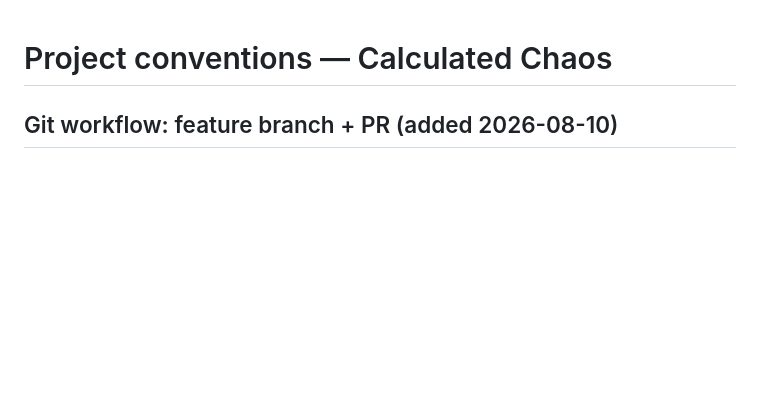
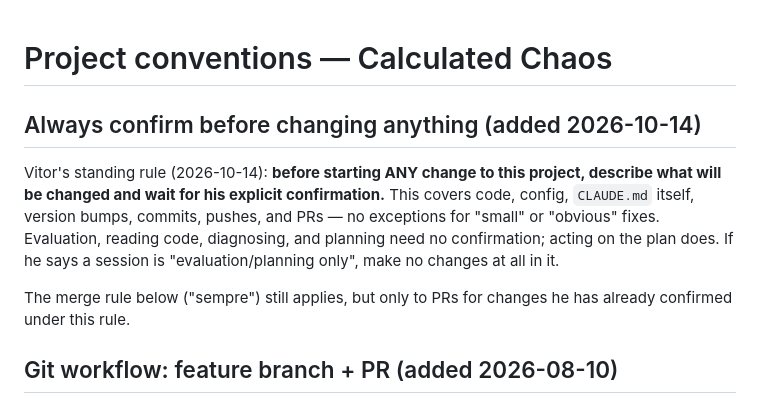
Before and after one commit to vitorsenajr-creator/Calculated-Chaos, a Markdown page: CLAUDE.md, the part around the change. Drawn GitHub-style; blank space fills up the shorter version.

Commit message:
Document rule: always confirm before changing the project (#84)
Claude-Session: https://claude.ai/code/session_01799P5PDZj88ExCdeqJWwbB

Co-authored-by: Claude <noreply@anthropic.com>

```diff
--- a/CLAUDE.md
+++ b/CLAUDE.md
@@ -1,4 +1,17 @@
 # Project conventions — Calculated Chaos
+
+## Always confirm before changing anything (added 2026-10-14)
+
+Vitor's standing rule (2026-10-14): **before starting ANY change to this
+project, describe what will be changed and wait for his explicit
+confirmation.** This covers code, config, `CLAUDE.md` itself, version
+bumps, commits, pushes, and PRs — no exceptions for "small" or "obvious"
+fixes. Evaluation, reading code, diagnosing, and planning need no
+confirmation; acting on the plan does. If he says a session is
+"evaluation/planning only", make no changes at all in it.
+
+The merge rule below ("sempre") still applies, but only to PRs for
+changes he has already confirmed under this rule.
 
 ## Git workflow: feature branch + PR (added 2026-08-10)
 
```
